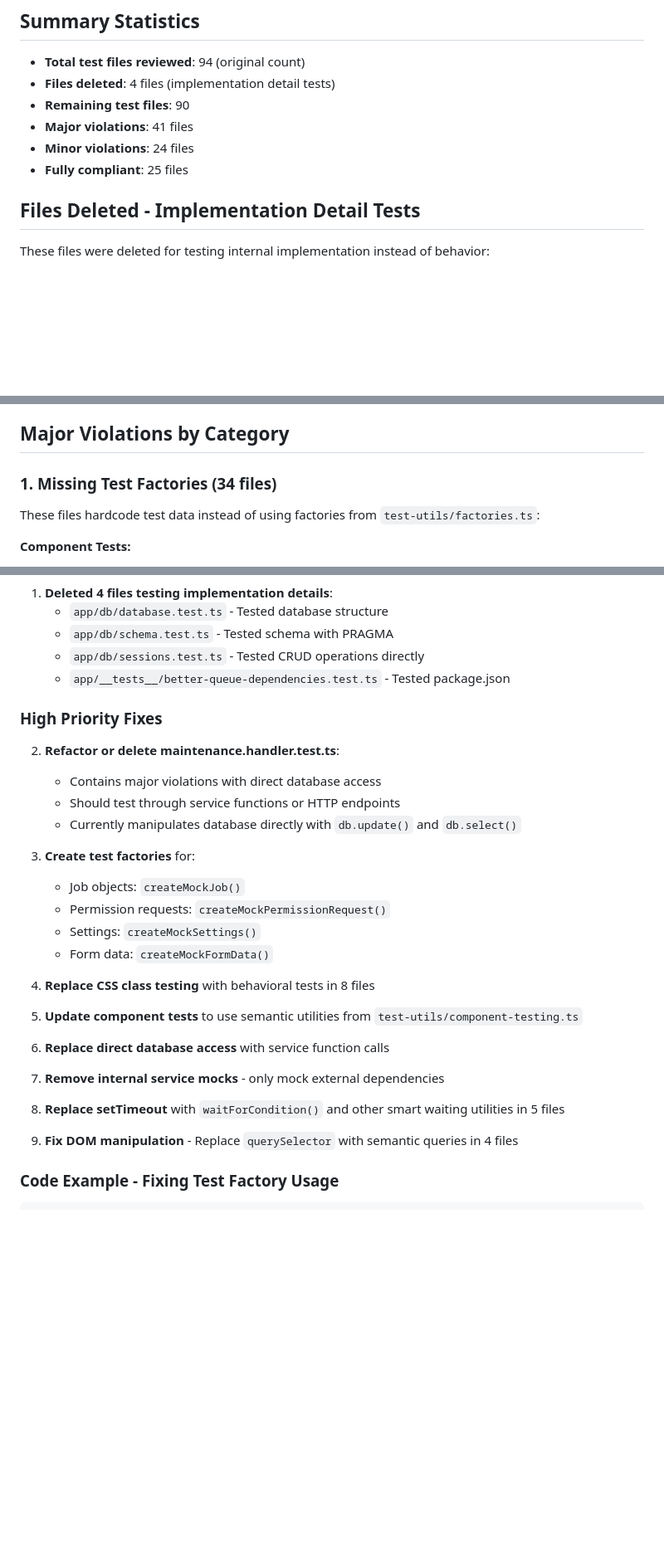
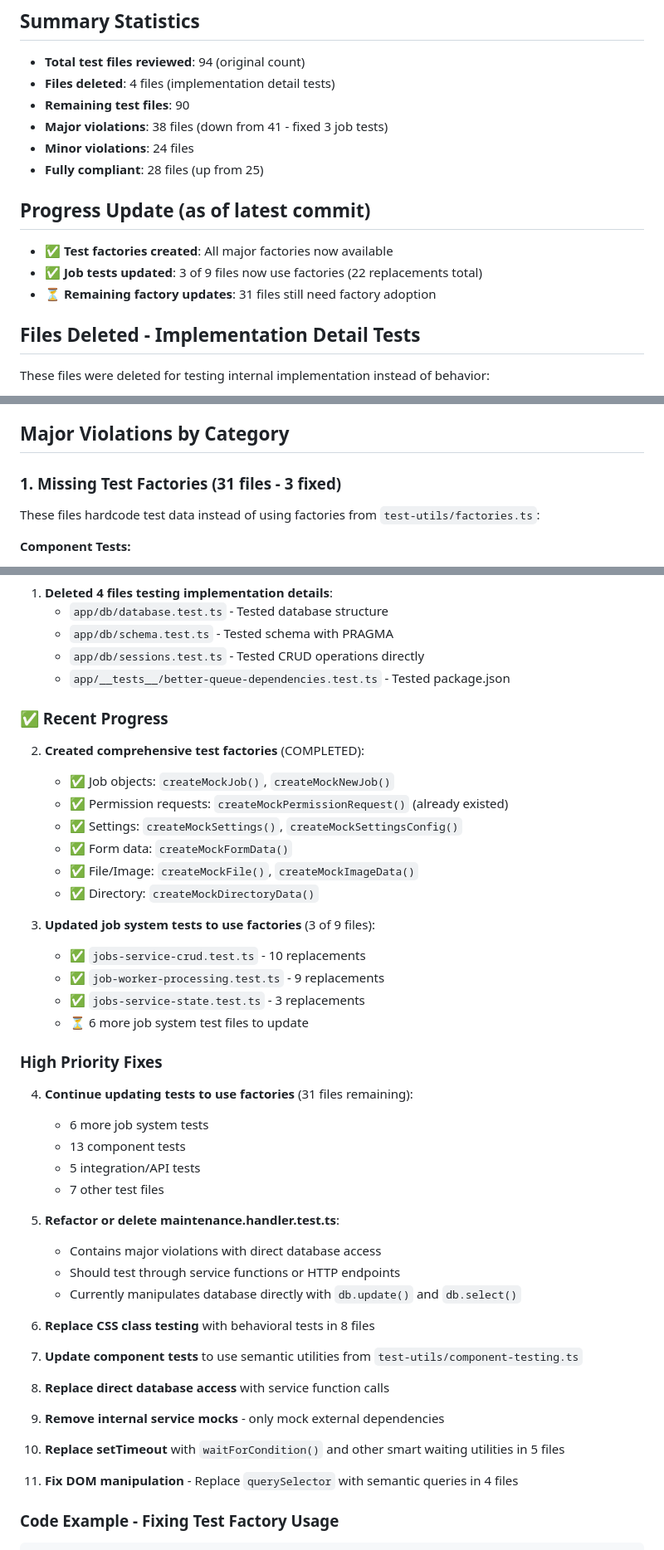
Before and after one commit to mzxrai/memva, a Markdown page: VIOLATIONS.md, 3 parts joined by grey strips. Shown at 83% size. Rendered like a GitHub page; blank space fills up the shorter version.

Commit message:
docs: update VIOLATIONS.md with test factory progress
Updated violation report to reflect recent improvements:
- Summary: 38 major violations (down from 41), 28 compliant (up from 25)
- Added progress section showing all factories created
- Marked 3 job system tests as fixed (22 total replacements)
- Updated factory violations count from 34 to 31 files
- Added checkmarks for completed files in job system tests section

Current status: 31 files still need factory adoption, but the pattern
is established and all necessary factories are now available.

🤖 Generated with [Claude Code](https://claude.ai/code)

Co-Authored-By: Claude <noreply@anthropic.com>

```diff
--- a/VIOLATIONS.md
+++ b/VIOLATIONS.md
@@ -7,9 +7,15 @@ This report catalogs all test files in the codebase and their compliance with CL
 - **Total test files reviewed**: 94 (original count)
 - **Files deleted**: 4 files (implementation detail tests)
 - **Remaining test files**: 90
-- **Major violations**: 41 files
+- **Major violations**: 38 files (down from 41 - fixed 3 job tests)
 - **Minor violations**: 24 files
-- **Fully compliant**: 25 files
+- **Fully compliant**: 28 files (up from 25)
+
+## Progress Update (as of latest commit)
+
+- ✅ **Test factories created**: All major factories now available
+- ✅ **Job tests updated**: 3 of 9 files now use factories (22 replacements total)
+- ⏳ **Remaining factory updates**: 31 files still need factory adoption
 
 ## Files Deleted - Implementation Detail Tests
 
@@ -33,7 +39,7 @@ These files were deleted for testing internal implementation instead of behavior
 
 ## Major Violations by Category
 
-### 1. Missing Test Factories (34 files)
+### 1. Missing Test Factories (31 files - 3 fixed)
 
 These files hardcode test data instead of using factories from `test-utils/factories.ts`:
 
@@ -241,30 +247,46 @@ We initially missed 3 test files in our review:
    - `app/db/sessions.test.ts` - Tested CRUD operations directly
    - `app/__tests__/better-queue-dependencies.test.ts` - Tested package.json
 
+### ✅ Recent Progress
+
+2. **Created comprehensive test factories** (COMPLETED):
+   - ✅ Job objects: `createMockJob()`, `createMockNewJob()`
+   - ✅ Permission requests: `createMockPermissionRequest()` (already existed)
+   - ✅ Settings: `createMockSettings()`, `createMockSettingsConfig()`
+   - ✅ Form data: `createMockFormData()`
+   - ✅ File/Image: `createMockFile()`, `createMockImageData()`
+   - ✅ Directory: `createMockDirectoryData()`
+
+3. **Updated job system tests to use factories** (3 of 9 files):
+   - ✅ `jobs-service-crud.test.ts` - 10 replacements
+   - ✅ `job-worker-processing.test.ts` - 9 replacements
+   - ✅ `jobs-service-state.test.ts` - 3 replacements
+   - ⏳ 6 more job system test files to update
+
 ### High Priority Fixes
 
-2. **Refactor or delete maintenance.handler.test.ts**:
+4. **Continue updating tests to use factories** (31 files remaining):
+   - 6 more job system tests
+   - 13 component tests
+   - 5 integration/API tests
+   - 7 other test files
+
+5. **Refactor or delete maintenance.handler.test.ts**:
    - Contains major violations with direct database access
    - Should test through service functions or HTTP endpoints
    - Currently manipulates database directly with `db.update()` and `db.select()`
 
-3. **Create test factories** for:
-   - Job objects: `createMockJob()`
-   - Permission requests: `createMockPermissionRequest()`
-   - Settings: `createMockSettings()`
-   - Form data: `createMockFormData()`
+6. **Replace CSS class testing** with behavioral tests in 8 files
 
-4. **Replace CSS class testing** with behavioral tests in 8 files
+7. **Update component tests** to use semantic utilities from `test-utils/component-testing.ts`
 
-5. **Update component tests** to use semantic utilities from `test-utils/component-testing.ts`
+8. **Replace direct database access** with service function calls
 
-6. **Replace direct database access** with service function calls
+9. **Remove internal service mocks** - only mock external dependencies
 
-7. **Remove internal service mocks** - only mock external dependencies
+10. **Replace setTimeout** with `waitForCondition()` and other smart waiting utilities in 5 files
 
-8. **Replace setTimeout** with `waitForCondition()` and other smart waiting utilities in 5 files
-
-9. **Fix DOM manipulation** - Replace `querySelector` with semantic queries in 4 files
+11. **Fix DOM manipulation** - Replace `querySelector` with semantic queries in 4 files
 
 ### Code Example - Fixing Test Factory Usage
 
```
Also changed, not shown: other parts of VIOLATIONS.md (+4 -4 lines).
